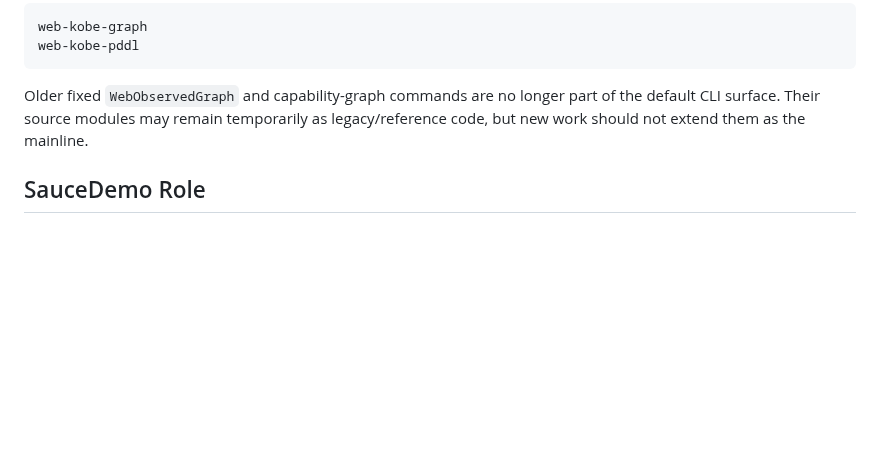
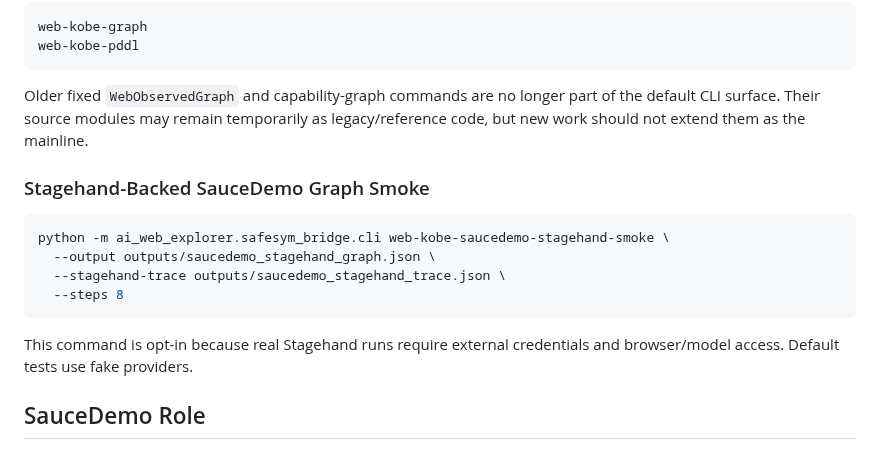
Before and after one commit to shenxinwen/AI-Web-explorer, a Markdown page: docs/safesym-bridge.md, the part around the change. GitHub-like rendering; blank space fills up the shorter version.

Commit message:
docs: document stagehand graph smoke

````diff
--- a/docs/safesym-bridge.md
+++ b/docs/safesym-bridge.md
@@ -107,6 +107,18 @@ Older fixed `WebObservedGraph` and capability-graph commands are no longer part
 of the default CLI surface. Their source modules may remain temporarily as
 legacy/reference code, but new work should not extend them as the mainline.
 
+### Stagehand-Backed SauceDemo Graph Smoke
+
+```bash
+python -m ai_web_explorer.safesym_bridge.cli web-kobe-saucedemo-stagehand-smoke \
+  --output outputs/saucedemo_stagehand_graph.json \
+  --stagehand-trace outputs/saucedemo_stagehand_trace.json \
+  --steps 8
+```
+
+This command is opt-in because real Stagehand runs require external credentials
+and browser/model access. Default tests use fake providers.
+
 ## SauceDemo Role
 
 SauceDemo remains useful as an app-specific regression target, especially for
````
Also changed, not shown: docs/current-project-overview.md (+12 -0 lines), docs/current-project-overview.zh-CN.md (+12 -0 lines).
